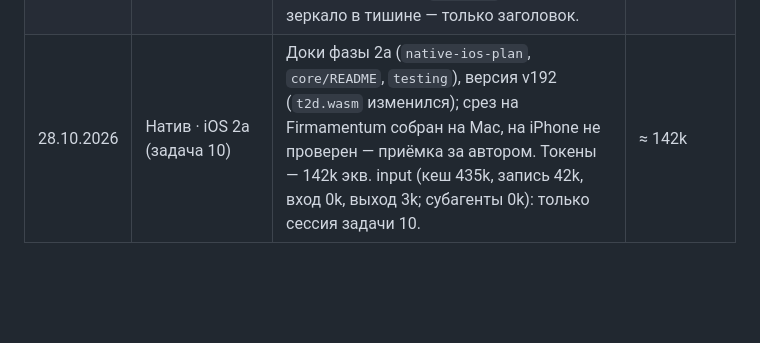
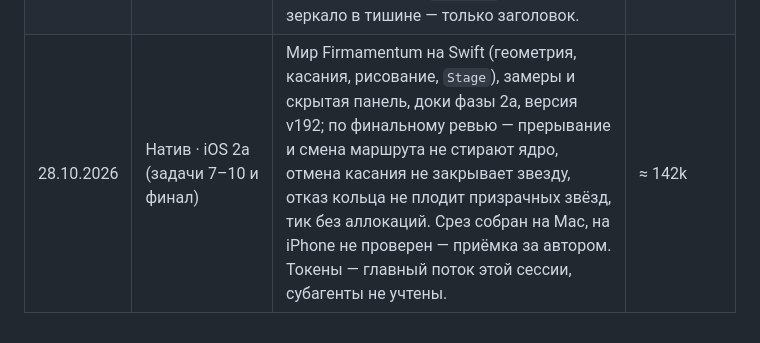
Before and after one commit to ai-slopes-hq/touch2decay, a Markdown page: docs/tokens.md, the part around the change. GitHub-like rendering; blank space fills up the shorter version.

Commit message:
docs: tokens row for iOS phase 2a (tasks 7–10 and final review)
- covers the whole phase-2a finishing session, not only task 10

Co-Authored-By: Claude Opus 5.5 <noreply@anthropic.com>

```diff
--- a/docs/tokens.md
+++ b/docs/tokens.md
@@ -26,4 +26,4 @@
 | 25.10.2026 | Натив · план «тру iOS» | Разбор, что осталось до релиза (по докам); решено автором: приложение без WebView, веб остаётся сайтом, ядро общее, картинка — Swift + CoreGraphics. План — `docs/native-ios-plan.md` (фазы 1–7, риски, открытые вопросы), указатели в `native-plan.md` и `CLAUDE.md`. Только доки. | ≈ 90k |
 | 26.10.2026 | Натив · имя, иконка, описание | Имя Universum (в App Store — Universum Synth), иконка — солнце из `sunGlyph` (`ios/icon/make-icon.py`, 1024 px, ч/б), подзаголовок, описание EN/RU без «только дрон и нойз», ключевые слова — `docs/app-store.md`. Только доки и ресурсы. | ≈ 60k |
 | 26.10.2026 | Tenebrae · звук в ядро (этап 1, задачи 9–10 и финал) | Веб играет мир I из ядра C++ (слот 1) через клей `worlds/tenebrae/engine.js`, старый движок — эталон в `tools/ref/`; доки; по финальному ревью — смена лада доходит до голосов ядра, таблицы волн строятся из cs/sn (`t2d_init` 37 → 8 мс), зеркало в тишине — только заголовок. | ≈ 7.0M (эта сессия, из них субагенты 5.5M) |
-| 28.10.2026 | Натив · iOS 2a (задача 10) | Доки фазы 2a (`native-ios-plan`, `core/README`, `testing`), версия v192 (`t2d.wasm` изменился); срез на Firmamentum собран на Mac, на iPhone не проверен — приёмка за автором. Токены — 142k экв. input (кеш 435k, запись 42k, вход 0k, выход 3k; субагенты 0k): только сессия задачи 10. | ≈ 142k |
+| 28.10.2026 | Натив · iOS 2a (задачи 7–10 и финал) | Мир Firmamentum на Swift (геометрия, касания, рисование, `Stage`), замеры и скрытая панель, доки фазы 2a, версия v192; по финальному ревью — прерывание и смена маршрута не стирают ядро, отмена касания не закрывает звезду, отказ кольца не плодит призрачных звёзд, тик без аллокаций. Срез собран на Mac, на iPhone не проверен — приёмка за автором. Токены — главный поток этой сессии, субагенты не учтены. | ≈ 142k |
```
